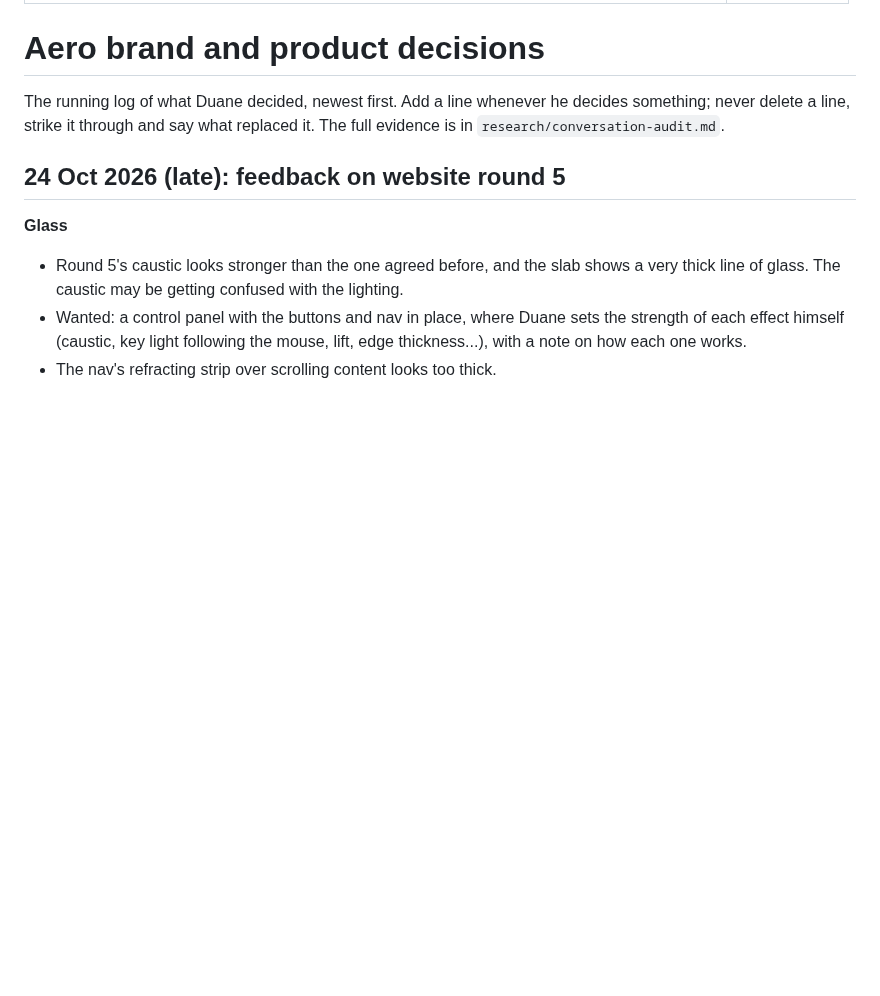
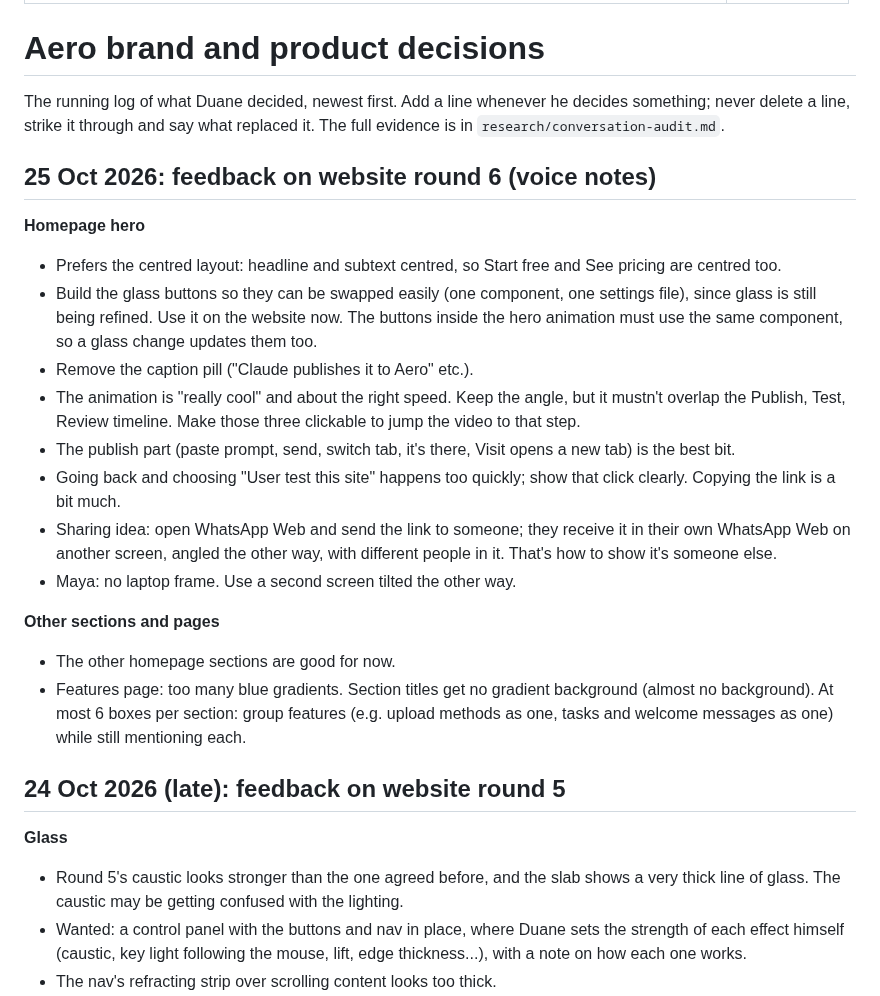
Before and after one commit to duaneharrison1/aero-landing-page, a Markdown page: docs/brand/DECISIONS.md, the part around one of its changes. GitHub-like rendering; blank space fills up the shorter version.

Commit message:
Brand: log feedback on website round 6
Co-Authored-By: Claude Opus 5.5 <noreply@anthropic.com>
Claude-Session: https://claude.ai/code/session_014Md1dz56eBq9Rm2Z2nPcoZ

```diff
--- a/docs/brand/DECISIONS.md
+++ b/docs/brand/DECISIONS.md
@@ -6,6 +6,21 @@ version: 2026-10-25.1
 # Aero brand and product decisions
 
 The running log of what Duane decided, newest first. Add a line whenever he decides something; never delete a line, strike it through and say what replaced it. The full evidence is in `research/conversation-audit.md`.
+
+## 25 Oct 2026: feedback on website round 6 (voice notes)
+**Homepage hero**
+- Prefers the centred layout: headline and subtext centred, so Start free and See pricing are centred too.
+- Build the glass buttons so they can be swapped easily (one component, one settings file), since glass is still being refined. Use it on the website now. The buttons inside the hero animation must use the same component, so a glass change updates them too.
+- Remove the caption pill ("Claude publishes it to Aero" etc.).
+- The animation is "really cool" and about the right speed. Keep the angle, but it mustn't overlap the Publish, Test, Review timeline. Make those three clickable to jump the video to that step.
+- The publish part (paste prompt, send, switch tab, it's there, Visit opens a new tab) is the best bit.
+- Going back and choosing "User test this site" happens too quickly; show that click clearly. Copying the link is a bit much.
+- Sharing idea: open WhatsApp Web and send the link to someone; they receive it in their own WhatsApp Web on another screen, angled the other way, with different people in it. That's how to show it's someone else.
+- Maya: no laptop frame. Use a second screen tilted the other way.
+
+**Other sections and pages**
+- The other homepage sections are good for now.
+- Features page: too many blue gradients. Section titles get no gradient background (almost no background). At most 6 boxes per section: group features (e.g. upload methods as one, tasks and welcome messages as one) while still mentioning each.
 
 ## 24 Oct 2026 (late): feedback on website round 5
 **Glass**
```
Also changed, not shown: other parts of docs/brand/DECISIONS.md (+1 -1 lines).
